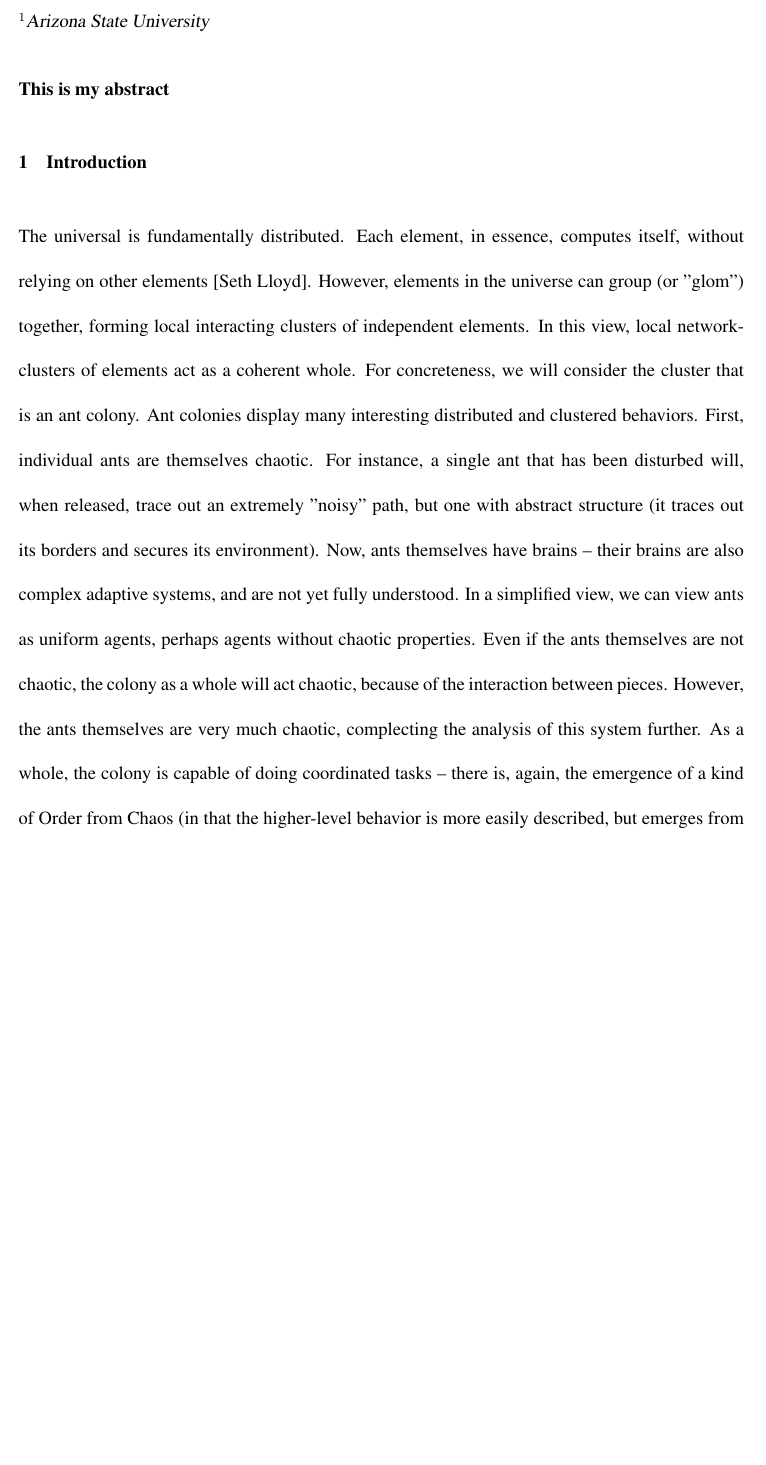
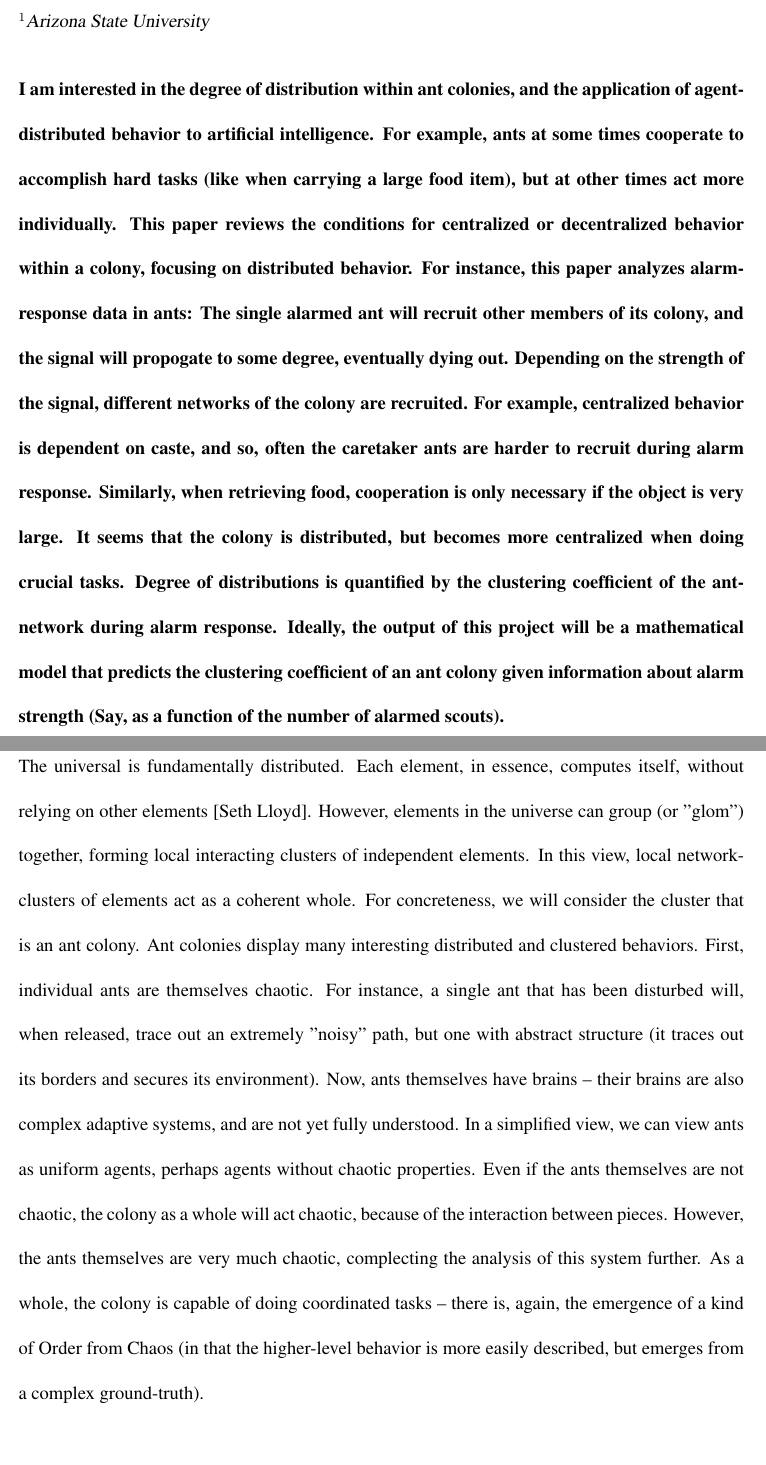
Before and after one commit to LSaldyt/complex_adaptive_systems_material, a LaTeX paper (proposal/proposal.tex): part of page 1 of 5 before the commit and two parts of pages 1 and 2 of 5 after it, the two joined at a grey line, cut so that both start at the same text, the shorter picture padded with empty space. Compiled offline with pdfLaTeX.

```diff
--- a/proposal/proposal.tex
+++ b/proposal/proposal.tex
@@ -23,7 +23,19 @@
 \end{affiliations}
 
 \begin{abstract}
-    This is my abstract
+    I am interested in the degree of distribution within ant colonies, and the application of agent-distributed behavior to artificial intelligence.
+    For example, ants at some times cooperate to accomplish hard tasks (like when carrying a large food item), but at other times act more individually.
+    This paper reviews the conditions for centralized or decentralized behavior within a colony, focusing on distributed behavior.
+    For instance, this paper analyzes alarm-response data in ants: The single alarmed ant will recruit other members of its colony, and the signal will propogate to some degree, eventually dying out.
+    Depending on the strength of the signal, different networks of the colony are recruited.
+    For example, centralized behavior is dependent on caste, and so, often the caretaker ants are harder to recruit during alarm response.
+    Similarly, when retrieving food, cooperation is only necessary if the object is very large.
+    It seems that the colony is distributed, but becomes more centralized when doing crucial tasks.
+    Degree of distributions is quantified by the clustering coefficient of the ant-network during alarm response.
+    Ideally, the output of this project will be a mathematical model that predicts the clustering coefficient of an ant colony given information about alarm strength (Say, as a function of the number of alarmed scouts).
+
+    %% Another interesting idea is the notion of scale: The ants themselves are complex systems, and the colony as a whole is complex.
+
 %% For Nature, the abstract is really an introductory paragraph set
 %% in bold type.  This paragraph must be ``fully referenced'' and
 %% less than 180 words for Letters.  This is the thing that is
```
Also changed, not shown: 1 other file.
